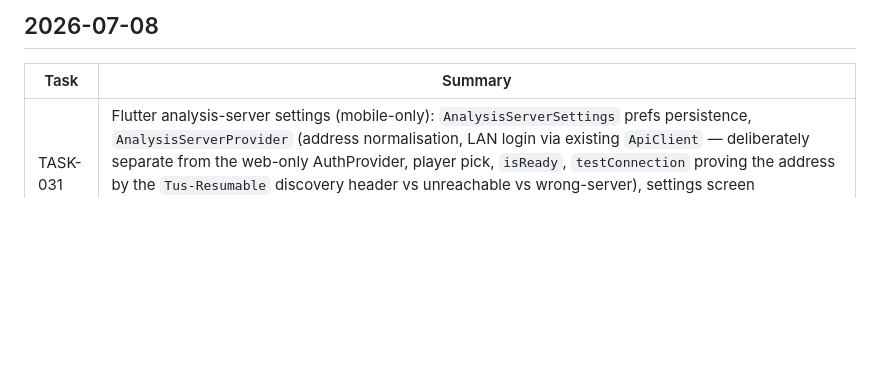
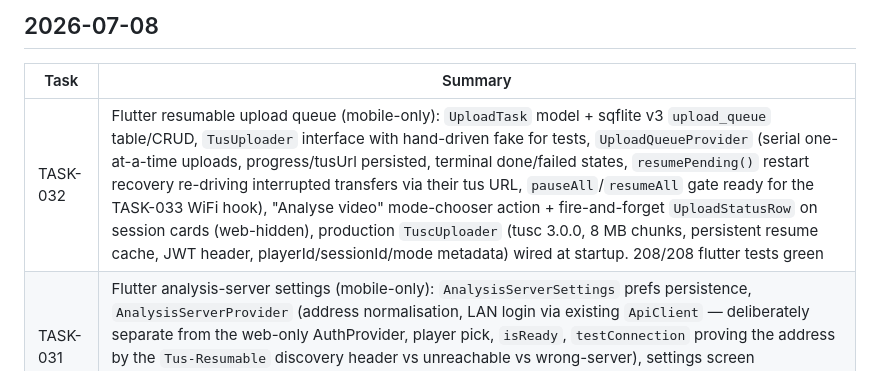
Before and after one commit to sirarthur2479/BadmintonApp, a Markdown page: UPDATES.md, the part around the change. GitHub-like rendering; blank space fills up the shorter version.

Commit message:
chore(TASK-032): archive task, update status docs

```diff
--- a/UPDATES.md
+++ b/UPDATES.md
@@ -4,6 +4,7 @@
 
 | Task | Summary |
 |---|---|
+| TASK-032 | Flutter resumable upload queue (mobile-only): `UploadTask` model + sqflite v3 `upload_queue` table/CRUD, `TusUploader` interface with hand-driven fake for tests, `UploadQueueProvider` (serial one-at-a-time uploads, progress/tusUrl persisted, terminal done/failed states, `resumePending()` restart recovery re-driving interrupted transfers via their tus URL, `pauseAll`/`resumeAll` gate ready for the TASK-033 WiFi hook), "Analyse video" mode-chooser action + fire-and-forget `UploadStatusRow` on session cards (web-hidden), production `TuscUploader` (tusc 3.0.0, 8 MB chunks, persistent resume cache, JWT header, playerId/sessionId/mode metadata) wired at startup. 208/208 flutter tests green |
 | TASK-031 | Flutter analysis-server settings (mobile-only): `AnalysisServerSettings` prefs persistence, `AnalysisServerProvider` (address normalisation, LAN login via existing `ApiClient` — deliberately separate from the web-only AuthProvider, player pick, `isReady`, `testConnection` proving the address by the `Tus-Resumable` discovery header vs unreachable vs wrong-server), settings screen (address/sign-in/player radio/test/sign-out) reachable from a profile action shown only off-web (`webOverride` seam), provider restored at mobile startup. 187/187 flutter tests green, analyzer clean |
 | TASK-030 | LAN-only ingest enforced in the deployment layer: compose publishes host port 8001 straight to uvicorn for the phone's upload/jobs traffic (tunnel keeps fronting only nginx:80), nginx returns 403 for `/api/v1/uploads` ahead of the API proxy so the tunneled hostname can never reach ingest, `UPLOAD_DIR=/data/uploads` lands footage on the backed-up gitignored volume; setup doc gains a "Video Analysis (LAN-Only)" section (LAN address for the app, optional badminton_track install, calibration, env knobs) — all doc-lint tested. 106/106 pytest green |
 | TASK-029 | Backend analysis job queue, no new infra (research: roll-your-own beats Huey/Celery here): `jobs` table (playerId FK, opaque sessionId), `JobWorker` enqueue+kick from the upload-completion seam, serial asyncio processing via `to_thread` with verbatim failure messages (ExtrasMissingError's pip-install hint reaches the job row), lifespan recovery sweep (orphaned `analyzing`→failed "interrupted by server restart", `queued` re-kicked), account-scoped `GET /jobs/{id}` + `GET /jobs?sessionId=` polling routes (non-leaking 404s), `real_pipeline_runner` lazy-imports badminton_track and dispatches footwork/biomech/full (calibration checked before heavy imports). 102/102 pytest green |
```
Also changed, not shown: backlog/done/TASK-032-flutter-resumable-upload-queue.md (renamed from backlog/tasks/TASK-032-flutter-resumable-upload-queue.md, +1 -1 lines).
